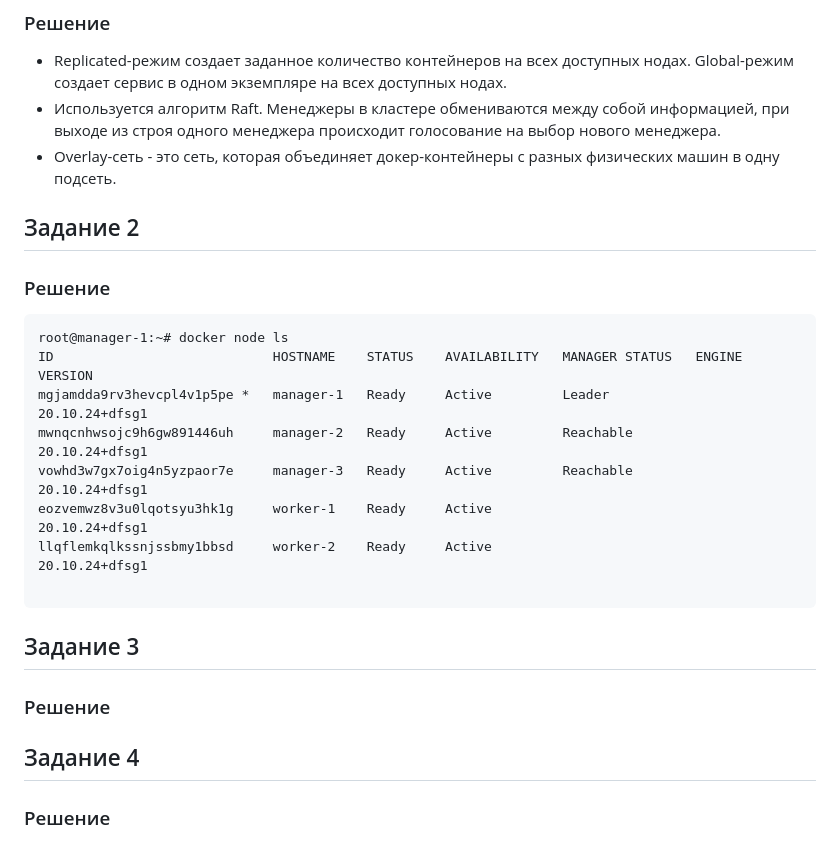
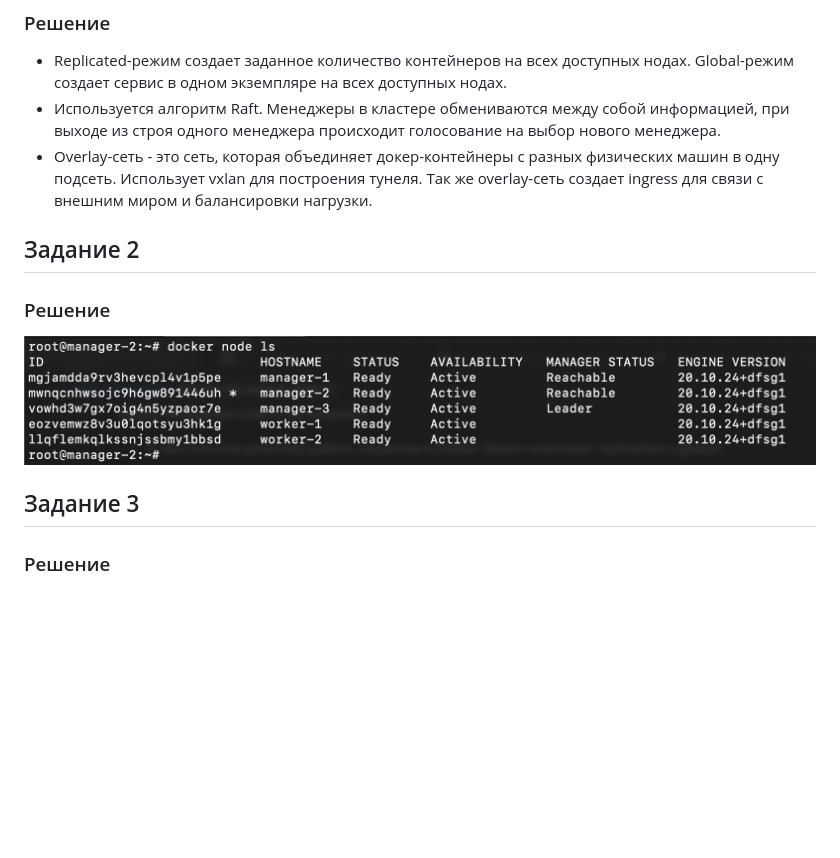
Before and after one commit to nikefeel/devops-netology, a Markdown page: 03-virt-05-docker-swarm/README.md, the part around the change. GitHub-like rendering; pictures changed too: 03-virt-05-docker-swarm/img/node.png (added); blank space fills up the shorter version.

````diff
--- a/03-virt-05-docker-swarm/README.md
+++ b/03-virt-05-docker-swarm/README.md
@@ -4,23 +4,11 @@
 ### Решение
 - Replicated-режим создает заданное количество контейнеров на всех доступных нодах. Global-режим создает сервис в одном экземпляре на всех доступных нодах.
 - Используется алгоритм Raft. Менеджеры в кластере обмениваются между собой информацией, при выходе из строя одного менеджера происходит голосование на выбор нового менеджера.
-- Overlay-сеть - это сеть, которая объединяет докер-контейнеры с разных физических машин в одну подсеть.
+- Overlay-сеть - это сеть, которая объединяет докер-контейнеры с разных физических машин в одну подсеть. Использует vxlan для построения тунеля. Так же overlay-сеть создает ingress для связи с внешним миром и балансировки нагрузки.
 
 ## Задание 2
 ### Решение
-```
-root@manager-1:~# docker node ls
-ID                            HOSTNAME    STATUS    AVAILABILITY   MANAGER STATUS   ENGINE VERSION
-mgjamdda9rv3hevcpl4v1p5pe *   manager-1   Ready     Active         Leader           20.10.24+dfsg1
-mwnqcnhwsojc9h6gw891446uh     manager-2   Ready     Active         Reachable        20.10.24+dfsg1
-vowhd3w7gx7oig4n5yzpaor7e     manager-3   Ready     Active         Reachable        20.10.24+dfsg1
-eozvemwz8v3u0lqotsyu3hk1g     worker-1    Ready     Active                          20.10.24+dfsg1
-llqflemkqlkssnjssbmy1bbsd     worker-2    Ready     Active                          20.10.24+dfsg1
-
-```
+![](./img/node.png)
 
 ## Задание 3
 ### Решение
-
-## Задание 4
-### Решение
````
